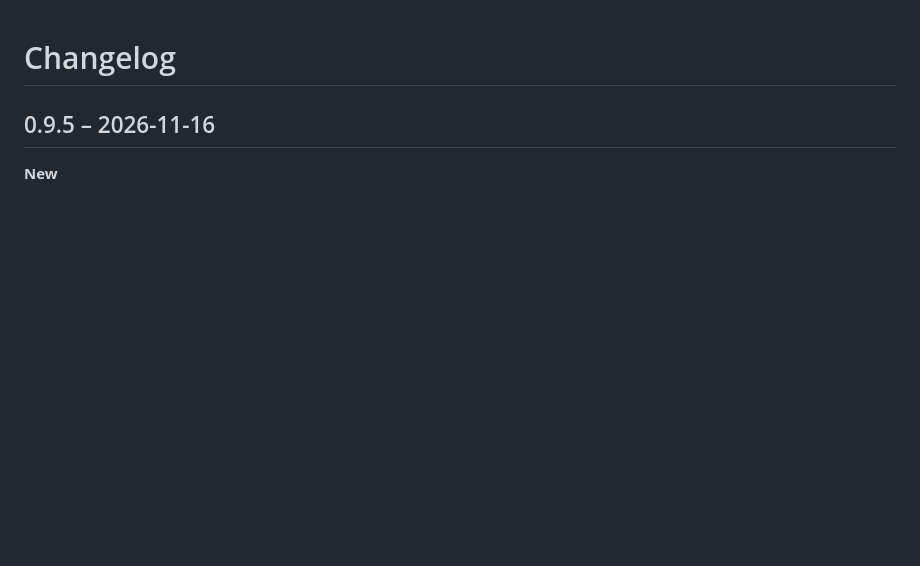
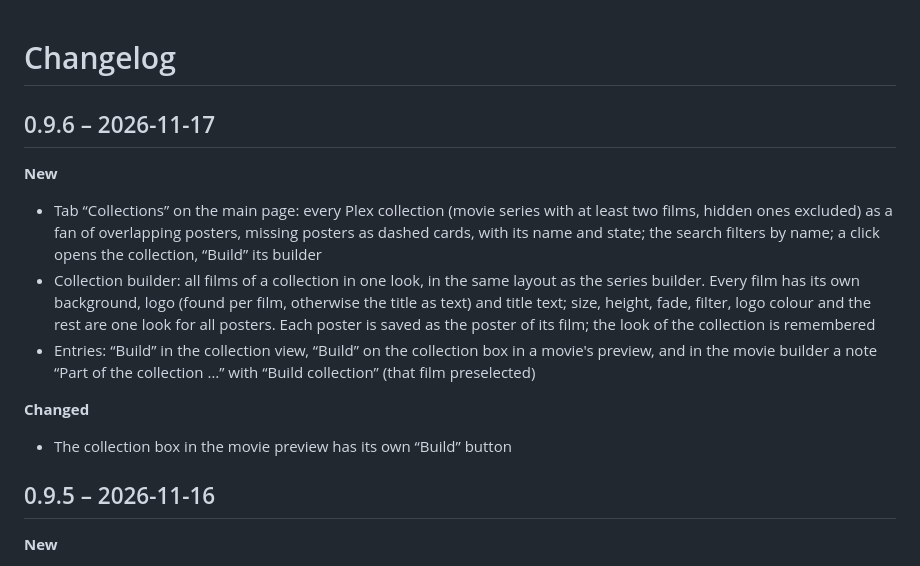
Before and after one commit to p5lukas/p5assets, a Markdown page: CHANGELOG.md, the part around the change. GitHub-like rendering; blank space fills up the shorter version.

```diff
--- a/CHANGELOG.md
+++ b/CHANGELOG.md
@@ -1,4 +1,14 @@
 # Changelog
+
+## 0.9.6 – 2026-11-17
+
+**New**
+- Tab “Collections” on the main page: every Plex collection (movie series with at least two films, hidden ones excluded) as a fan of overlapping posters, missing posters as dashed cards, with its name and state; the search filters by name; a click opens the collection, “Build” its builder
+- Collection builder: all films of a collection in one look, in the same layout as the series builder. Every film has its own background, logo (found per film, otherwise the title as text) and title text; size, height, fade, filter, logo colour and the rest are one look for all posters. Each poster is saved as the poster of its film; the look of the collection is remembered
+- Entries: “Build” in the collection view, “Build” on the collection box in a movie's preview, and in the movie builder a note “Part of the collection …” with “Build collection” (that film preselected)
+
+**Changed**
+- The collection box in the movie preview has its own “Build” button
 
 ## 0.9.5 – 2026-11-16
 
```
Also changed, not shown: README.de.md (+2 -2 lines), README.md (+2 -2 lines), docs/images/collections-tab.png (added), 10 other files.
